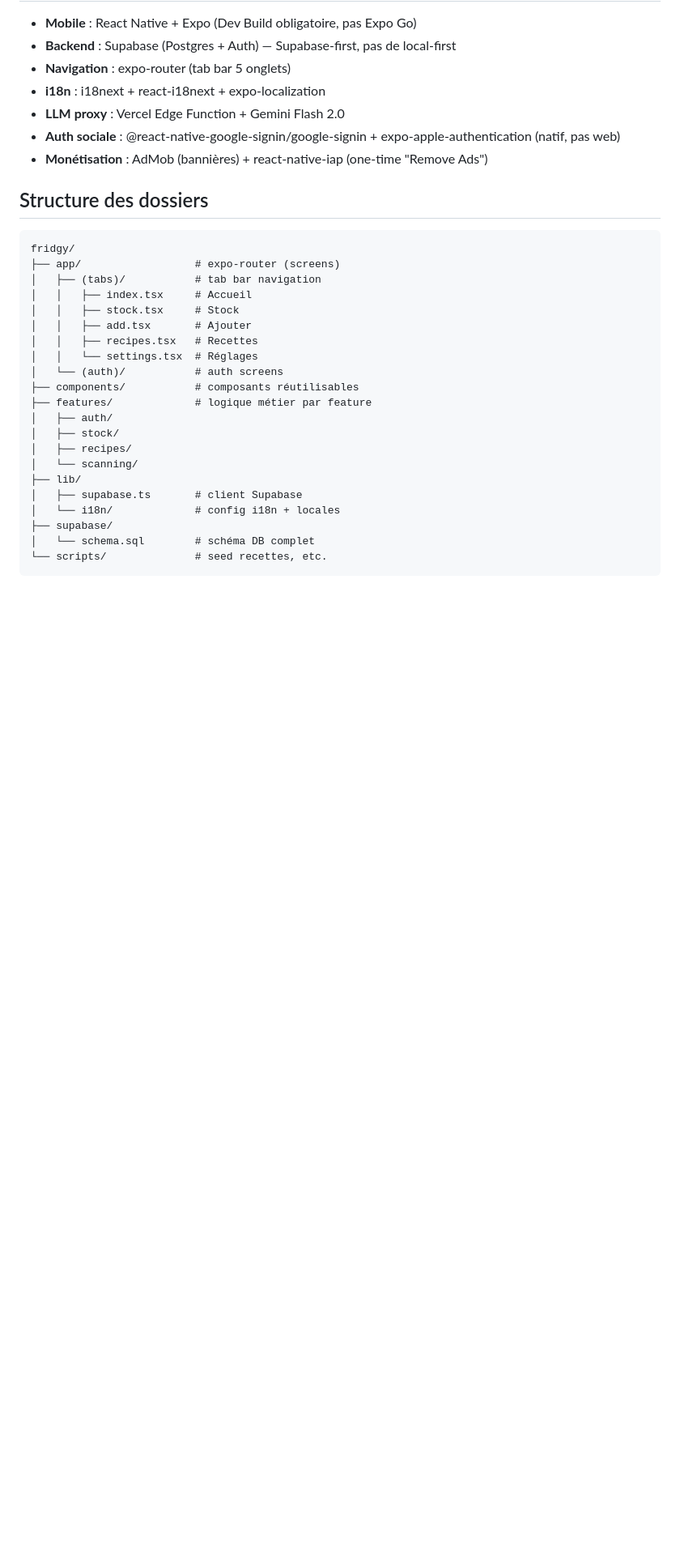
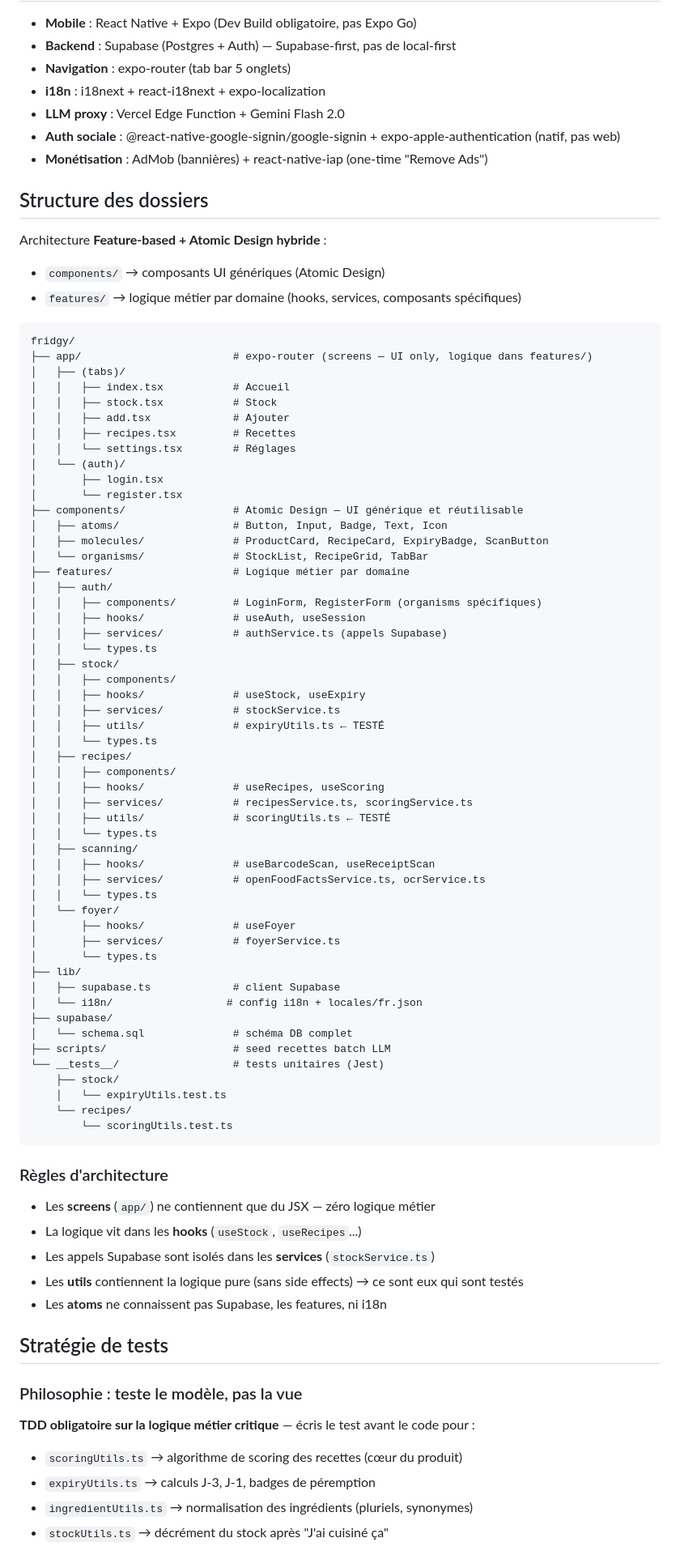
Before and after one commit to LoicMonard/fridgy, a Markdown page: CLAUDE.md, the part around one of its changes. Shown at 81% size. Drawn GitHub-style; blank space fills up the shorter version.

Commit message:
docs: add architecture pattern and testing strategy to CLAUDE.md
- Feature-based + Atomic Design hybrid structure
- TDD for business logic utils only (scoring, expiry, ingredients, stock)
- No UI tests in MVP

Co-Authored-By: Claude Sonnet 4.6 <noreply@anthropic.com>

````diff
--- a/CLAUDE.md
+++ b/CLAUDE.md
@@ -14,26 +14,80 @@ Cible : marché français. Solo dev. Design complet dans `frigo-app-design.md`.
 - **Monétisation** : AdMob (bannières) + react-native-iap (one-time "Remove Ads")
 
 ## Structure des dossiers
+
+Architecture **Feature-based + Atomic Design hybride** :
+- `components/` → composants UI génériques (Atomic Design)
+- `features/` → logique métier par domaine (hooks, services, composants spécifiques)
+
 ```
 fridgy/
-├── app/                  # expo-router (screens)
-│   ├── (tabs)/           # tab bar navigation
-│   │   ├── index.tsx     # Accueil
-│   │   ├── stock.tsx     # Stock
-│   │   ├── add.tsx       # Ajouter
-│   │   ├── recipes.tsx   # Recettes
-│   │   └── settings.tsx  # Réglages
-│   └── (auth)/           # auth screens
-├── components/           # composants réutilisables
-├── features/             # logique métier par feature
+├── app/                        # expo-router (screens — UI only, logique dans features/)
+│   ├── (tabs)/
+│   │   ├── index.tsx           # Accueil
+│   │   ├── stock.tsx           # Stock
+│   │   ├── add.tsx             # Ajouter
+│   │   ├── recipes.tsx         # Recettes
+│   │   └── settings.tsx        # Réglages
+│   └── (auth)/
+│       ├── login.tsx
+│       └── register.tsx
+├── components/                 # Atomic Design — UI générique et réutilisable
+│   ├── atoms/                  # Button, Input, Badge, Text, Icon
+│   ├── molecules/              # ProductCard, RecipeCard, ExpiryBadge, ScanButton
+│   └── organisms/              # StockList, RecipeGrid, TabBar
+├── features/                   # Logique métier par domaine
 │   ├── auth/
+│   │   ├── components/         # LoginForm, RegisterForm (organisms spécifiques)
+│   │   ├── hooks/              # useAuth, useSession
+│   │   ├── services/           # authService.ts (appels Supabase)
+│   │   └── types.ts
 │   ├── stock/
+│   │   ├── components/
+│   │   ├── hooks/              # useStock, useExpiry
+│   │   ├── services/           # stockService.ts
+│   │   ├── utils/              # expiryUtils.ts ← TESTÉ
+│   │   └── types.ts
 │   ├── recipes/
-│   └── scanning/
+│   │   ├── components/
+│   │   ├── hooks/              # useRecipes, useScoring
+│   │   ├── services/           # recipesService.ts, scoringService.ts
+│   │   ├── utils/              # scoringUtils.ts ← TESTÉ
+│   │   └── types.ts
+│   ├── scanning/
+│   │   ├── hooks/              # useBarcodeScan, useReceiptScan
+│   │   ├── services/           # openFoodFactsService.ts, ocrService.ts
+│   │   └── types.ts
+│   └── foyer/
+│       ├── hooks/              # useFoyer
+│       ├── services/           # foyerService.ts
+│       └── types.ts
 ├── lib/
-│   ├── supabase.ts       # client Supabase
-│   └── i18n/             # config i18n + locales
+│   ├── supabase.ts             # client Supabase
+│   └── i18n/                  # config i18n + locales/fr.json
 ├── supabase/
-│   └── schema.sql        # schéma DB complet
-└── scripts/              # seed recettes, etc.
+│   └── schema.sql              # schéma DB complet
+├── scripts/                    # seed recettes batch LLM
+└── __tests__/                  # tests unitaires (Jest)
+    ├── stock/
+    │   └── expiryUtils.test.ts
+    └── recipes/
+        └── scoringUtils.test.ts
 ```
+
+### Règles d'architecture
+- Les **screens** (`app/`) ne contiennent que du JSX — zéro logique métier
+- La logique vit dans les **hooks** (`useStock`, `useRecipes`...)
+- Les appels Supabase sont isolés dans les **services** (`stockService.ts`)
+- Les **utils** contiennent la logique pure (sans side effects) → ce sont eux qui sont testés
+- Les **atoms** ne connaissent pas Supabase, les features, ni i18n
+
+## Stratégie de tests
+
+### Philosophie : teste le modèle, pas la vue
+
+**TDD obligatoire sur la logique métier critique** — écris le test avant le code pour :
+- `scoringUtils.ts` → algorithme de scoring des recettes (cœur du produit)
+- `expiryUtils.ts` → calculs J-3, J-1, badges de péremption
+- `ingredientUtils.ts` → normalisation des ingrédients (pluriels, synonymes)
+- `stockUtils.ts` → décrément du stock après "J'ai cuisiné ça"
+
````
Also changed, not shown: other parts of CLAUDE.md (+25 -0 lines).
